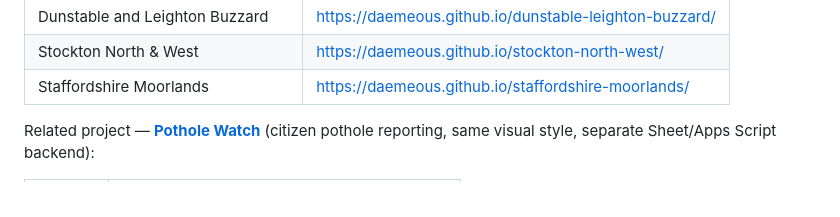
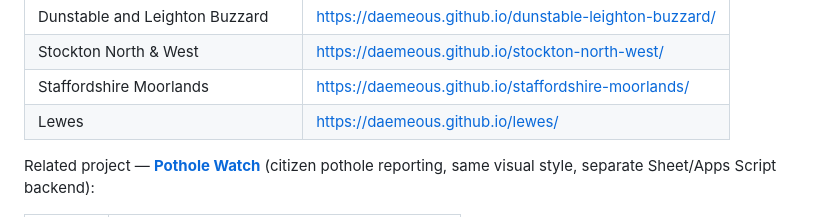
Before and after one commit to Daemeous/leaflet-map, a Markdown page: README.md, the part around the change. Rendered like a GitHub page.

Commit message:
Add Lewes to live deployments
Co-Authored-By: Claude Opus 5.5 <noreply@anthropic.com>

```diff
--- a/README.md
+++ b/README.md
@@ -23,6 +23,7 @@ This repo is the **primary deployment** (Stafford) and also hosts the shared fro
 | Dunstable and Leighton Buzzard | https://daemeous.github.io/dunstable-leighton-buzzard/ |
 | Stockton North & West | https://daemeous.github.io/stockton-north-west/ |
 | Staffordshire Moorlands | https://daemeous.github.io/staffordshire-moorlands/ |
+| Lewes | https://daemeous.github.io/lewes/ |
 
 Related project — **[Pothole Watch](https://github.com/Daemeous/stafford-potholes)** (citizen pothole reporting, same visual style, separate Sheet/Apps Script backend):
 
```
